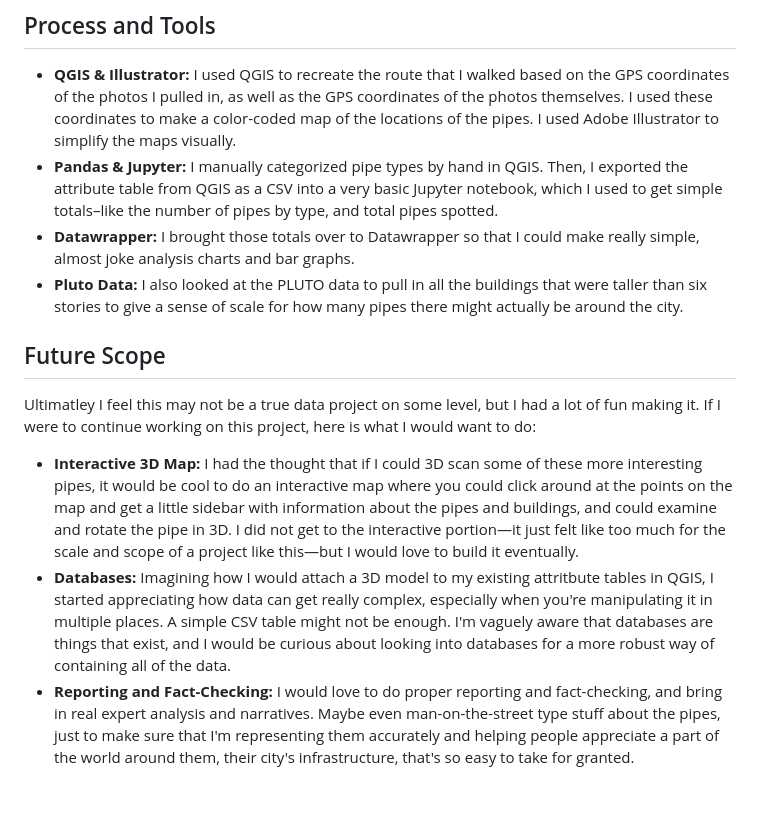
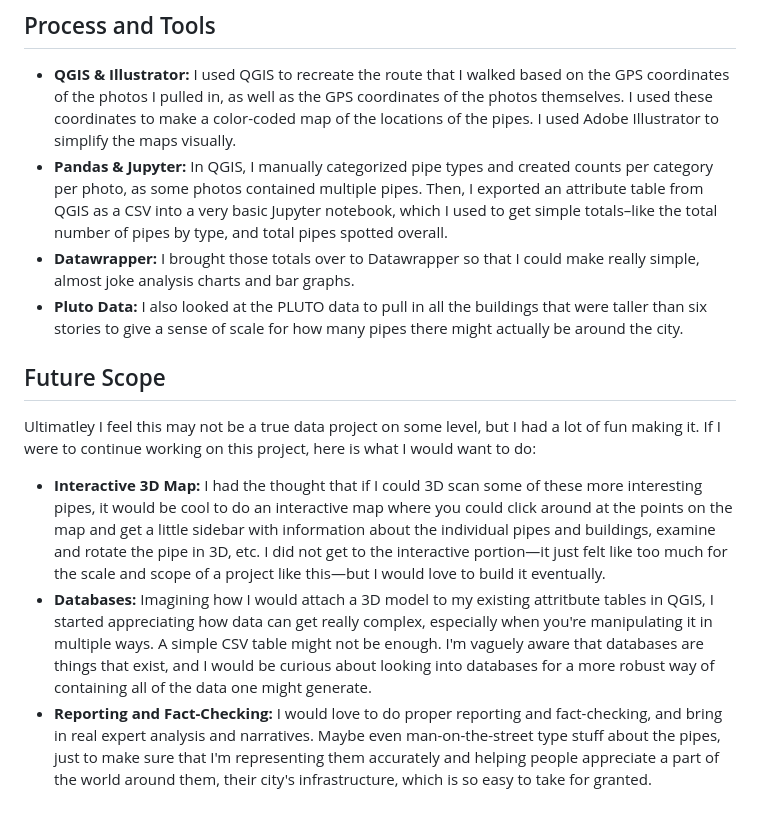
Before and after one commit to ericmrothman/nyc-pipe-types, a Markdown page: README.md, the part around the change. Rendered like a GitHub page.

```diff
--- a/README.md
+++ b/README.md
@@ -13,7 +13,7 @@ I ended up simply categorizing the pipes into different buckets based on their f
 ## Process and Tools
 
 * **QGIS & Illustrator:** I used QGIS to recreate the route that I walked based on the GPS coordinates of the photos I pulled in, as well as the GPS coordinates of the photos themselves. I used these coordinates to make a color-coded map of the locations of the pipes. I used Adobe Illustrator to simplify the maps visually.
-* **Pandas & Jupyter:** I manually categorized pipe types by hand in QGIS. Then, I exported the attribute table from QGIS as a CSV into a very basic Jupyter notebook, which I used to get simple totals–like the number of pipes by type, and total pipes spotted.
+* **Pandas & Jupyter:** In QGIS, I manually categorized pipe types and created counts per category per photo, as some photos contained multiple pipes. Then, I exported an attribute table from QGIS as a CSV into a very basic Jupyter notebook, which I used to get simple totals–like the total number of pipes by type, and total pipes spotted overall.
 * **Datawrapper:** I brought those totals over to Datawrapper so that I could make really simple, almost joke analysis charts and bar graphs.
 * **Pluto Data:** I also looked at the PLUTO data to pull in all the buildings that were taller than six stories to give a sense of scale for how many pipes there might actually be around the city.
 
@@ -21,6 +21,6 @@ I ended up simply categorizing the pipes into different buckets based on their f
 
 Ultimatley I feel this may not be a true data project on some level, but I had a lot of fun making it. If I were to continue working on this project, here is what I would want to do:
 
-* **Interactive 3D Map:** I had the thought that if I could 3D scan some of these more interesting pipes, it would be cool to do an interactive map where you could click around at the points on the map and get a little sidebar with information about the pipes and buildings, and could examine and rotate the pipe in 3D. I did not get to the interactive portion—it just felt like too much for the scale and scope of a project like this—but I would love to build it eventually.
-* **Databases:** Imagining how I would attach a 3D model to my existing attritbute tables in QGIS, I started appreciating how data can get really complex, especially when you're manipulating it in multiple places. A simple CSV table might not be enough. I'm vaguely aware that databases are things that exist, and I would be curious about looking into databases for a more robust way of containing all of the data.
-* **Reporting and Fact-Checking:** I would love to do proper reporting and fact-checking, and bring in real expert analysis and narratives. Maybe even man-on-the-street type stuff about the pipes, just to make sure that I'm representing them accurately and helping people appreciate a part of the world around them, their city's infrastructure, that's so easy to take for granted.
+* **Interactive 3D Map:** I had the thought that if I could 3D scan some of these more interesting pipes, it would be cool to do an interactive map where you could click around at the points on the map and get a little sidebar with information about the individual pipes and buildings, examine and rotate the pipe in 3D, etc. I did not get to the interactive portion—it just felt like too much for the scale and scope of a project like this—but I would love to build it eventually.
+* **Databases:** Imagining how I would attach a 3D model to my existing attritbute tables in QGIS, I started appreciating how data can get really complex, especially when you're manipulating it in multiple ways. A simple CSV table might not be enough. I'm vaguely aware that databases are things that exist, and I would be curious about looking into databases for a more robust way of containing all of the data one might generate.
+* **Reporting and Fact-Checking:** I would love to do proper reporting and fact-checking, and bring in real expert analysis and narratives. Maybe even man-on-the-street type stuff about the pipes, just to make sure that I'm representing them accurately and helping people appreciate a part of the world around them, their city's infrastructure, which is so easy to take for granted.
```
